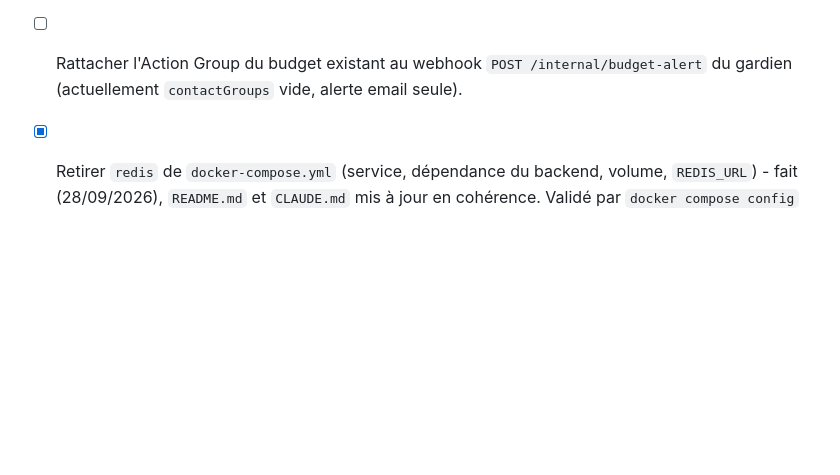
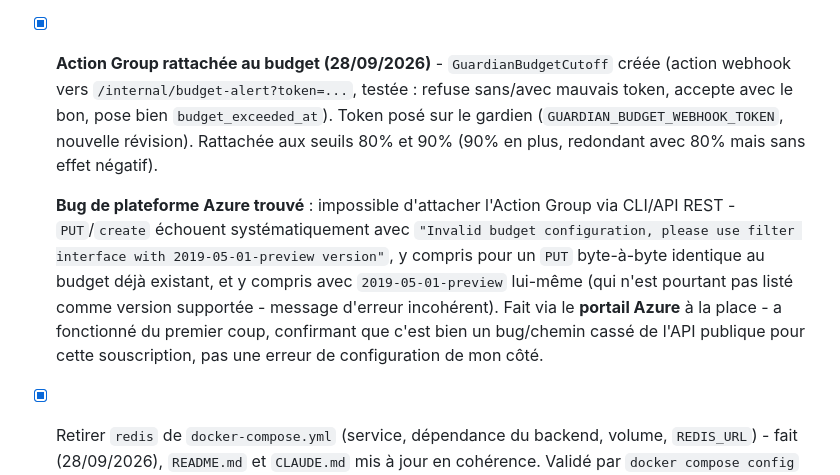
Before and after one commit to CharlesOo0/EasyRag, a Markdown page: docs/azure-deployment-plan.md, the part around the change. Rendered like a GitHub page; blank space fills up the shorter version.

Commit message:
Record the budget Action Group wiring and the API bug behind it
GuardianBudgetCutoff webhook action tested end to end (auth rejects/accepts
correctly, sets budget_exceeded_at). CLI and REST both failed identically
trying to attach it to the budget - a real platform-side inconsistency for
this subscription, not a payload issue (confirmed with a byte-identical
PUT of the existing budget, which failed the same way). Done through the
Azure Portal instead, which worked immediately.

```diff
--- a/docs/azure-deployment-plan.md
+++ b/docs/azure-deployment-plan.md
@@ -279,9 +279,24 @@ confirmé idempotent (`0 created, 0 updated, 195 unchanged`).
       React pré-existant sur `/chat` (`lang="fr"` vs `lang="fr-FR"`, le
       bouton de langue FR/EN affiché ne correspond pas au SSR) - repéré en
       testant, pas corrigé ici (hors sujet du gardien), à traiter à part.
-- [ ] Rattacher l'Action Group du budget existant au webhook
-      `POST /internal/budget-alert` du gardien (actuellement `contactGroups`
-      vide, alerte email seule).
+- [x] **Action Group rattachée au budget (28/09/2026)** - `GuardianBudgetCutoff`
+      créée (action webhook vers `/internal/budget-alert?token=...`, testée :
+      refuse sans/avec mauvais token, accepte avec le bon, pose bien
+      `budget_exceeded_at`). Token posé sur le gardien
+      (`GUARDIAN_BUDGET_WEBHOOK_TOKEN`, nouvelle révision). Rattachée aux
+      seuils 80% et 90% (90% en plus, redondant avec 80% mais sans effet
+      négatif).
+
+  **Bug de plateforme Azure trouvé** : impossible d'attacher l'Action
+  Group via CLI/API REST - `PUT`/`create` échouent systématiquement avec
+  `"Invalid budget configuration, please use filter interface with
+  2019-05-01-preview version"`, y compris pour un `PUT` byte-à-byte
+  identique au budget déjà existant, et y compris avec `2019-05-01-preview`
+  lui-même (qui n'est pourtant pas listé comme version supportée -
+  message d'erreur incohérent). Fait via le **portail Azure** à la place -
+  a fonctionné du premier coup, confirmant que c'est bien un bug/chemin
+  cassé de l'API publique pour cette souscription, pas une erreur de
+  configuration de mon côté.
 - [x] Retirer `redis` de `docker-compose.yml` (service, dépendance du
       backend, volume, `REDIS_URL`) - fait (28/09/2026), `README.md` et
       `CLAUDE.md` mis à jour en cohérence. Validé par `docker compose
```
